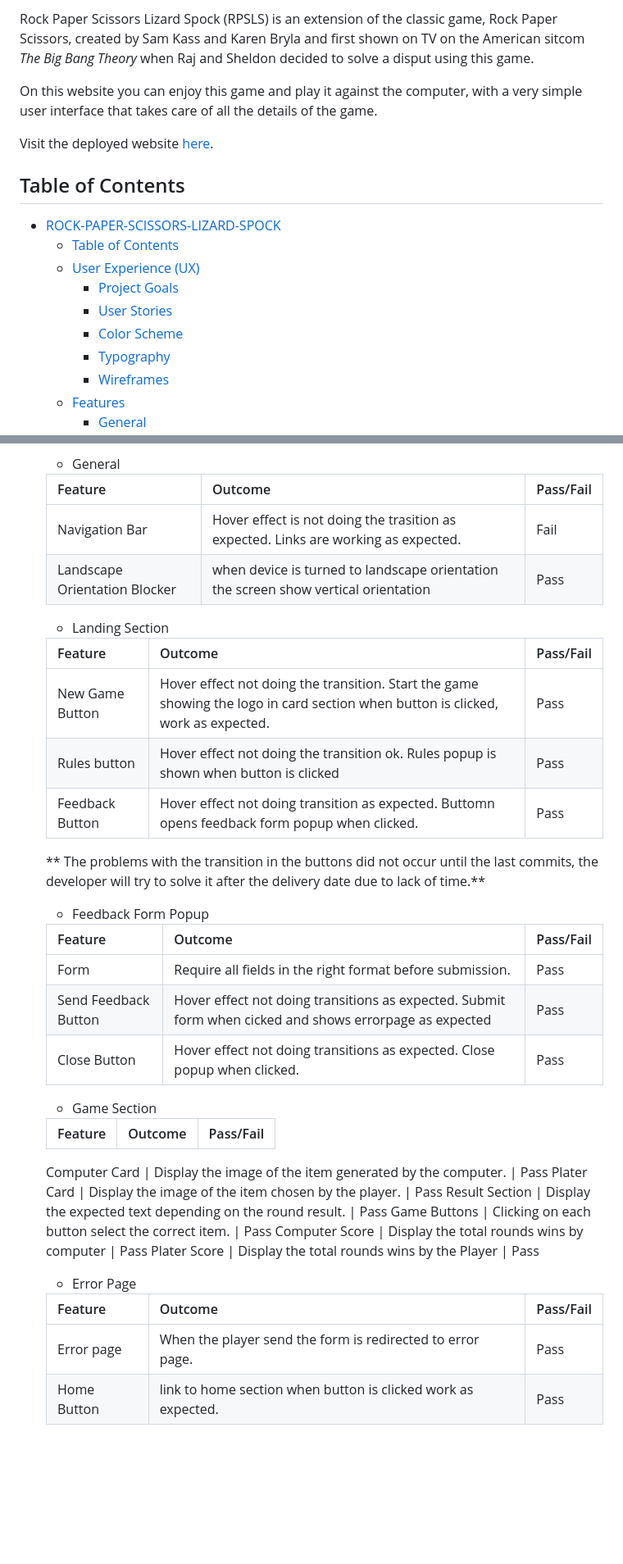
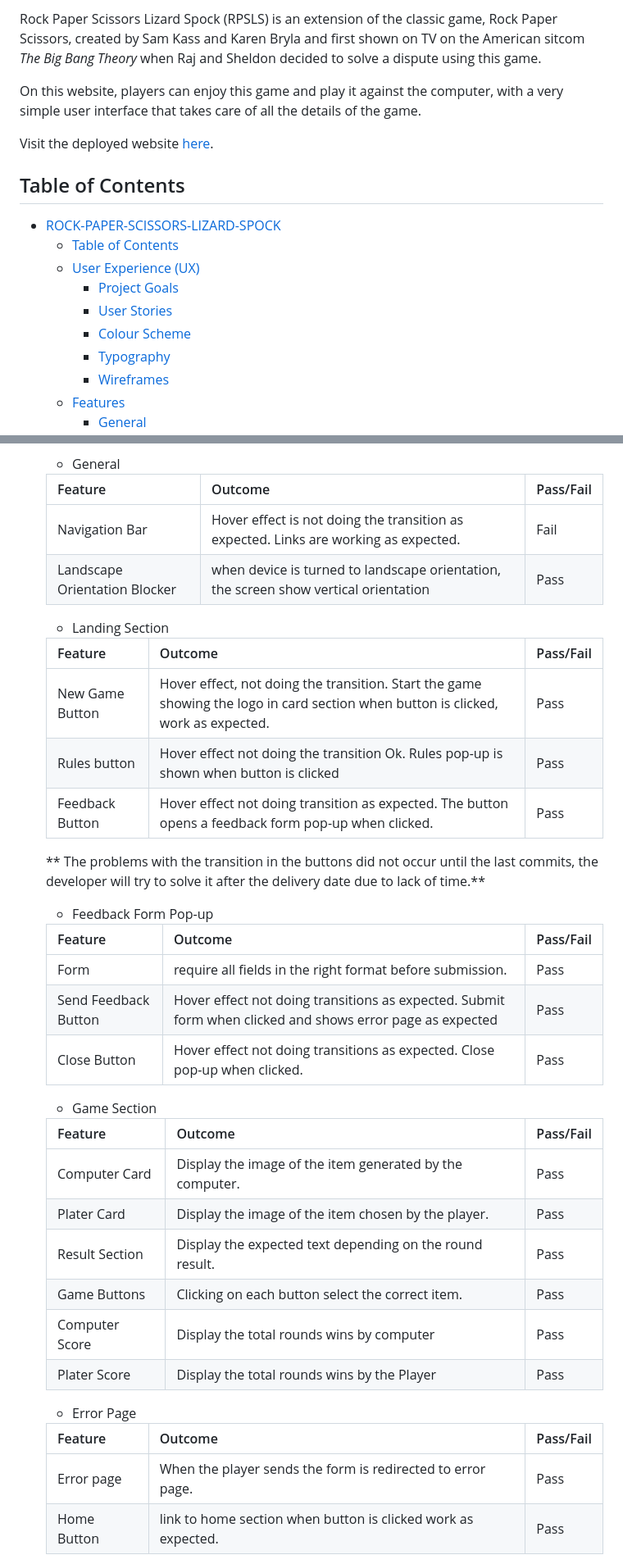
Before and after one commit to MiguelSanLeon/Rock-Paper-Scissors-Lizard-Spock, a Markdown page: README.md, 2 parts joined by grey strips. Shown at 82% size. Rendered like a GitHub page; blank space fills up the shorter version.

```diff
--- a/README.md
+++ b/README.md
@@ -4,7 +4,7 @@
 
-Rock Paper Scissors Lizard Spock (RPSLS) is an extension of the classic game, Rock Paper Scissors, created by Sam Kass and Karen Bryla and first shown on TV on the American sitcom *The Big Bang Theory* when Raj and Sheldon decided to solve a disput using this game.
+Rock Paper Scissors Lizard Spock (RPSLS) is an extension of the classic game, Rock Paper Scissors, created by Sam Kass and Karen Bryla and first shown on TV on the American sitcom *The Big Bang Theory* when Raj and Sheldon decided to solve a dispute using this game.
 
-On this website you can enjoy this game and play it against the computer, with a very simple user interface that takes care of all the details of the game.
+On this website, players can enjoy this game and play it against the computer, with a very simple user interface that takes care of all the details of the game.
 
 Visit the deployed website [here](https://miguelsanleon.github.io/Rock-Paper-Scissors-Lizard-Spock/).
 
@@ -15,7 +15,7 @@ Visit the deployed website [here](https://miguelsanleon.github.io/Rock-Paper-Sci
   - [User Experience (UX)](#user-experience-ux)
     - [Project Goals](#project-goals)
     - [User Stories](#user-stories)
-    - [Color Scheme](#color-scheme)
+    - [Colour Scheme](#colour-scheme)
     - [Typography](#typography)
     - [Wireframes](#wireframes)
   - [Features](#features)
@@ -340,32 +340,31 @@ iPhone 7 | No appearance, responsiveness nor functionality issues. | Pass
 
     Feature | Outcome | Pass/Fail
     --- | --- | ---
-    Navigation Bar | Hover effect is not doing the trasition as expected. Links are working as expected. | Fail
-    Landscape Orientation Blocker | when device is turned to landscape orientation the screen show vertical orientation | Pass
+    Navigation Bar | Hover effect is not doing the transition as expected. Links are working as expected. | Fail
+    Landscape Orientation Blocker | when device is turned to landscape orientation, the screen show vertical orientation | Pass
 
     - Landing Section
 
     Feature | Outcome | Pass/Fail
     --- | --- | ---
-    New Game Button | Hover effect not doing the transition. Start the game showing the logo in card section when button is clicked, work as expected. | Pass
-    Rules button | Hover effect not doing the transition ok. Rules popup is shown when button is clicked | Pass
-    Feedback Button | Hover effect not doing transition as expected. Buttomn opens feedback form popup when clicked. | Pass
+    New Game Button | Hover effect, not doing the transition. Start the game showing the logo in card section when button is clicked, work as expected. | Pass
+    Rules button | Hover effect not doing the transition Ok. Rules pop-up is shown when button is clicked | Pass
+    Feedback Button | Hover effect not doing transition as expected. The button opens a feedback form pop-up when clicked. | Pass
 
     ** The problems with the transition in the buttons did not occur until the last commits, the developer will try to solve it after the delivery date due to lack of time.**
 
-    - Feedback Form Popup
+    - Feedback Form Pop-up
 
     Feature | Outcome | Pass/Fail
     --- | --- | ---
-    Form | Require all fields in the right format before submission. |  Pass
-    Send Feedback Button | Hover effect not doing transitions as expected. Submit form when cicked and shows errorpage as expected |  Pass
-    Close Button | Hover effect not doing transitions as expected. Close popup when clicked. | Pass
+    Form | require all fields in the right format before submission. |  Pass
+    Send Feedback Button | Hover effect not doing transitions as expected. Submit form when clicked and shows error page as expected |  Pass
+    Close Button | Hover effect not doing transitions as expected. Close pop-up when clicked. | Pass
 
     - Game Section
 
     Feature | Outcome | Pass/Fail
     --- | --- | ---
-
     Computer Card | Display the image of the item generated by the computer. | Pass
     Plater Card | Display the image of the item chosen by the player. | Pass
     Result Section | Display the expected text depending on the round result. | Pass
@@ -377,7 +376,7 @@ iPhone 7 | No appearance, responsiveness nor functionality issues. | Pass
 
     Feature | Outcome | Pass/Fail
     --- | --- | ---
-    Error page | When the player send the form is redirected to error page. | Pass
+    Error page | When the player sends the form is redirected to error page. | Pass
     Home Button |link to home section when button is clicked work as expected. | Pass
 
 [Back to top ⇧](#rock-paper-scissors-lizard-spock)
```
Also changed, not shown: other parts of README.md (+47 -47 lines).
